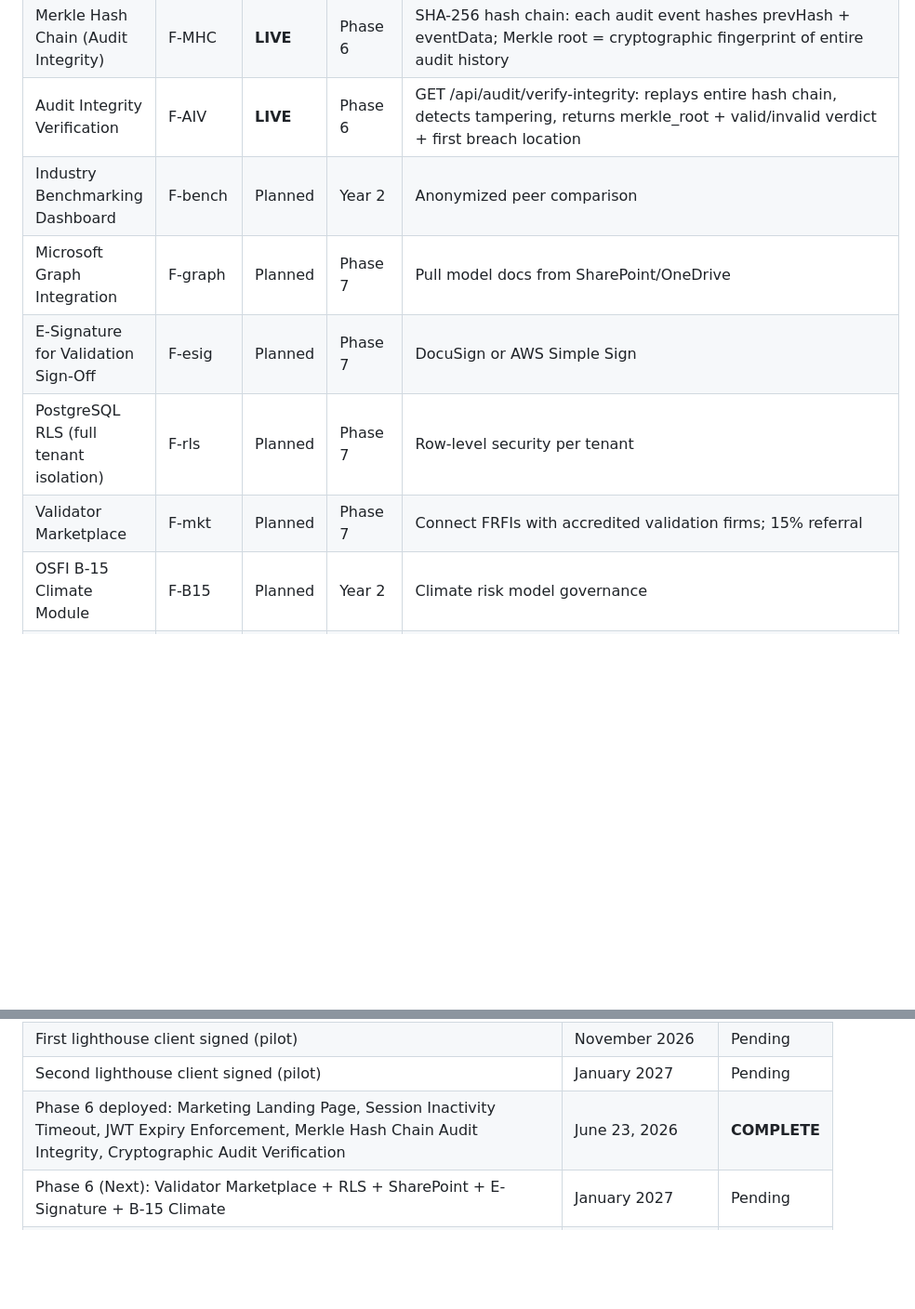
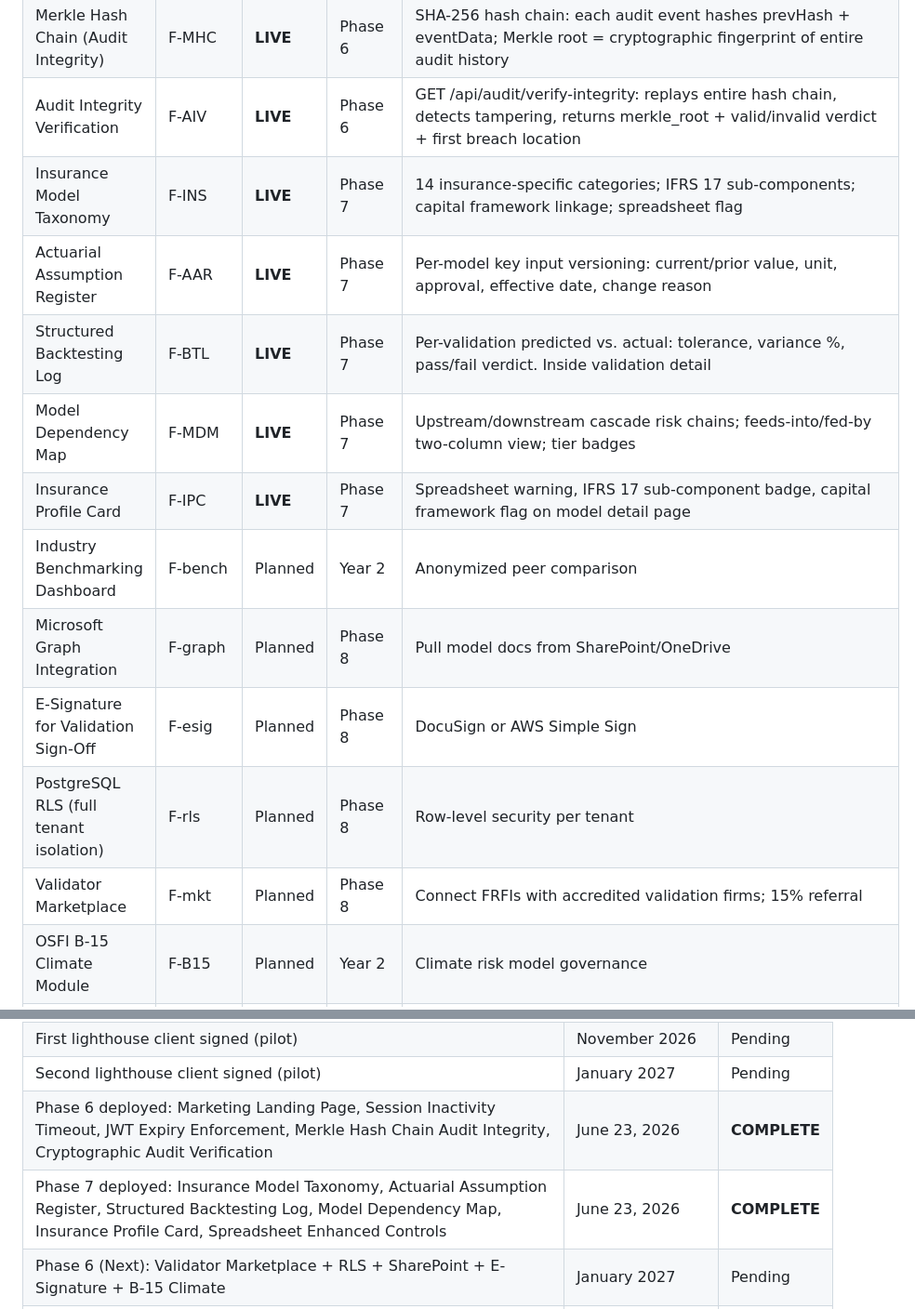
Before and after one commit to myshariff123/osfi-e23-vault, a Markdown page: PRODUCT_FORMULATION.md, 2 parts joined by grey strips. Shown at 93% size. Drawn GitHub-style; blank space fills up the shorter version.

Commit message:
Update PRODUCT_FORMULATION: Phase 7 COMPLETE, feature register updated
Co-Authored-By: Claude Sonnet 4.6 <noreply@anthropic.com>

```diff
--- a/PRODUCT_FORMULATION.md
+++ b/PRODUCT_FORMULATION.md
@@ -473,11 +473,16 @@ All model archiving uses `status = 'archived'`. No row is ever deleted from the
 | JWT Expiry Enforcement | F-JWT | **LIVE** | Phase 6 | Server-side `claims.exp` check in requireAuth middleware; returns 401 SESSION_EXPIRED on stale tokens |
 | Merkle Hash Chain (Audit Integrity) | F-MHC | **LIVE** | Phase 6 | SHA-256 hash chain: each audit event hashes prevHash + eventData; Merkle root = cryptographic fingerprint of entire audit history |
 | Audit Integrity Verification | F-AIV | **LIVE** | Phase 6 | GET /api/audit/verify-integrity: replays entire hash chain, detects tampering, returns merkle_root + valid/invalid verdict + first breach location |
+| Insurance Model Taxonomy | F-INS | **LIVE** | Phase 7 | 14 insurance-specific categories; IFRS 17 sub-components; capital framework linkage; spreadsheet flag |
+| Actuarial Assumption Register | F-AAR | **LIVE** | Phase 7 | Per-model key input versioning: current/prior value, unit, approval, effective date, change reason |
+| Structured Backtesting Log | F-BTL | **LIVE** | Phase 7 | Per-validation predicted vs. actual: tolerance, variance %, pass/fail verdict. Inside validation detail |
+| Model Dependency Map | F-MDM | **LIVE** | Phase 7 | Upstream/downstream cascade risk chains; feeds-into/fed-by two-column view; tier badges |
+| Insurance Profile Card | F-IPC | **LIVE** | Phase 7 | Spreadsheet warning, IFRS 17 sub-component badge, capital framework flag on model detail page |
 | Industry Benchmarking Dashboard | F-bench | Planned | Year 2 | Anonymized peer comparison |
-| Microsoft Graph Integration | F-graph | Planned | Phase 7 | Pull model docs from SharePoint/OneDrive |
-| E-Signature for Validation Sign-Off | F-esig | Planned | Phase 7 | DocuSign or AWS Simple Sign |
-| PostgreSQL RLS (full tenant isolation) | F-rls | Planned | Phase 7 | Row-level security per tenant |
-| Validator Marketplace | F-mkt | Planned | Phase 7 | Connect FRFIs with accredited validation firms; 15% referral |
+| Microsoft Graph Integration | F-graph | Planned | Phase 8 | Pull model docs from SharePoint/OneDrive |
+| E-Signature for Validation Sign-Off | F-esig | Planned | Phase 8 | DocuSign or AWS Simple Sign |
+| PostgreSQL RLS (full tenant isolation) | F-rls | Planned | Phase 8 | Row-level security per tenant |
+| Validator Marketplace | F-mkt | Planned | Phase 8 | Connect FRFIs with accredited validation firms; 15% referral |
 | OSFI B-15 Climate Module | F-B15 | Planned | Year 2 | Climate risk model governance |
 | AMF (Quebec) Alignment Module | F-amf | Planned | Year 2 | Quebec-specific overlay |
 
@@ -527,6 +532,7 @@ All model archiving uses `status = 'archived'`. No row is ever deleted from the
 | First lighthouse client signed (pilot) | November 2026 | Pending |
 | Second lighthouse client signed (pilot) | January 2027 | Pending |
 | Phase 6 deployed: Marketing Landing Page, Session Inactivity Timeout, JWT Expiry Enforcement, Merkle Hash Chain Audit Integrity, Cryptographic Audit Verification | June 23, 2026 | **COMPLETE** |
+| Phase 7 deployed: Insurance Model Taxonomy, Actuarial Assumption Register, Structured Backtesting Log, Model Dependency Map, Insurance Profile Card, Spreadsheet Enhanced Controls | June 23, 2026 | **COMPLETE** |
 | Phase 6 (Next): Validator Marketplace + RLS + SharePoint + E-Signature + B-15 Climate | January 2027 | Pending |
 | Risk Canada Conference presence | February/March 2027 | Pending |
 | 5 paying clients | March 2027 | Pending |
```
